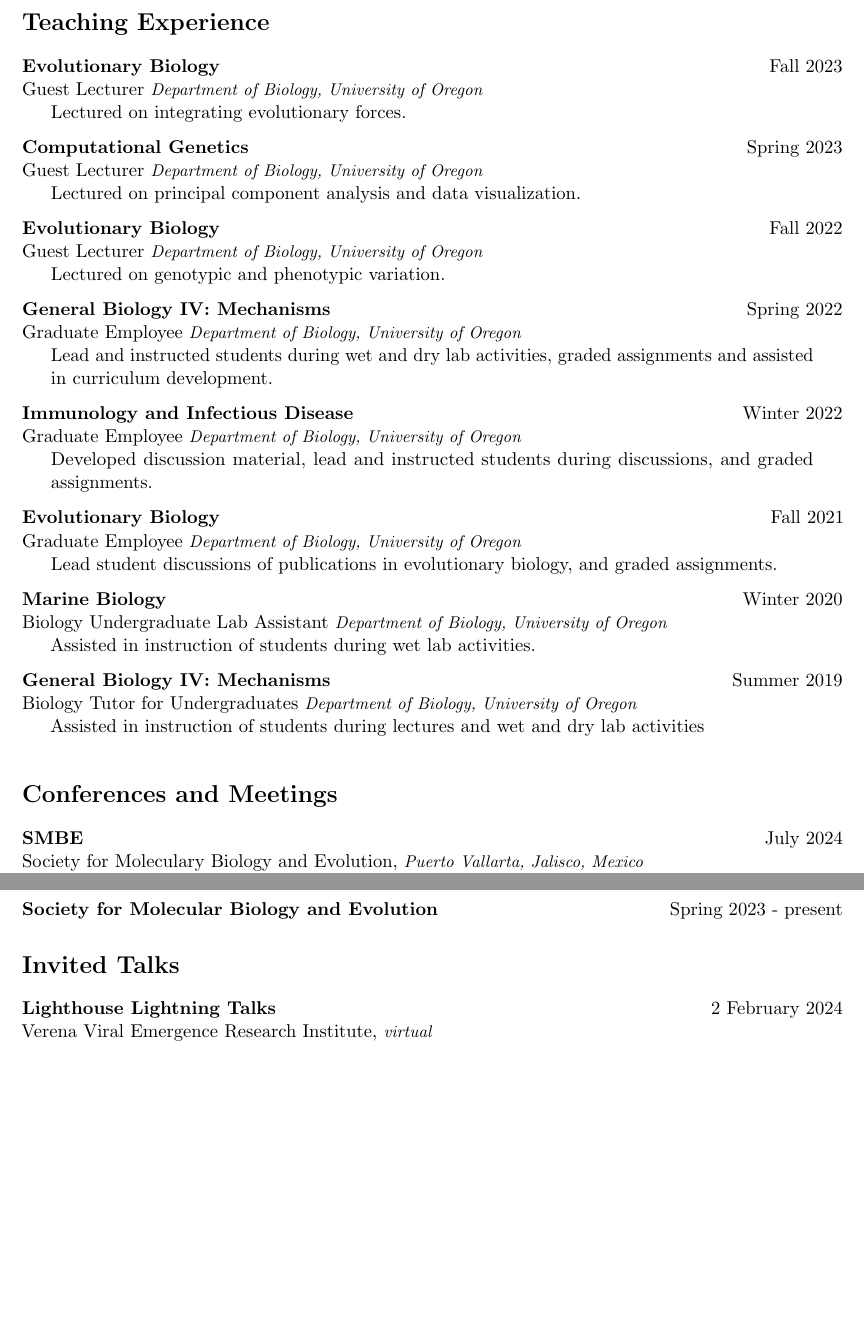
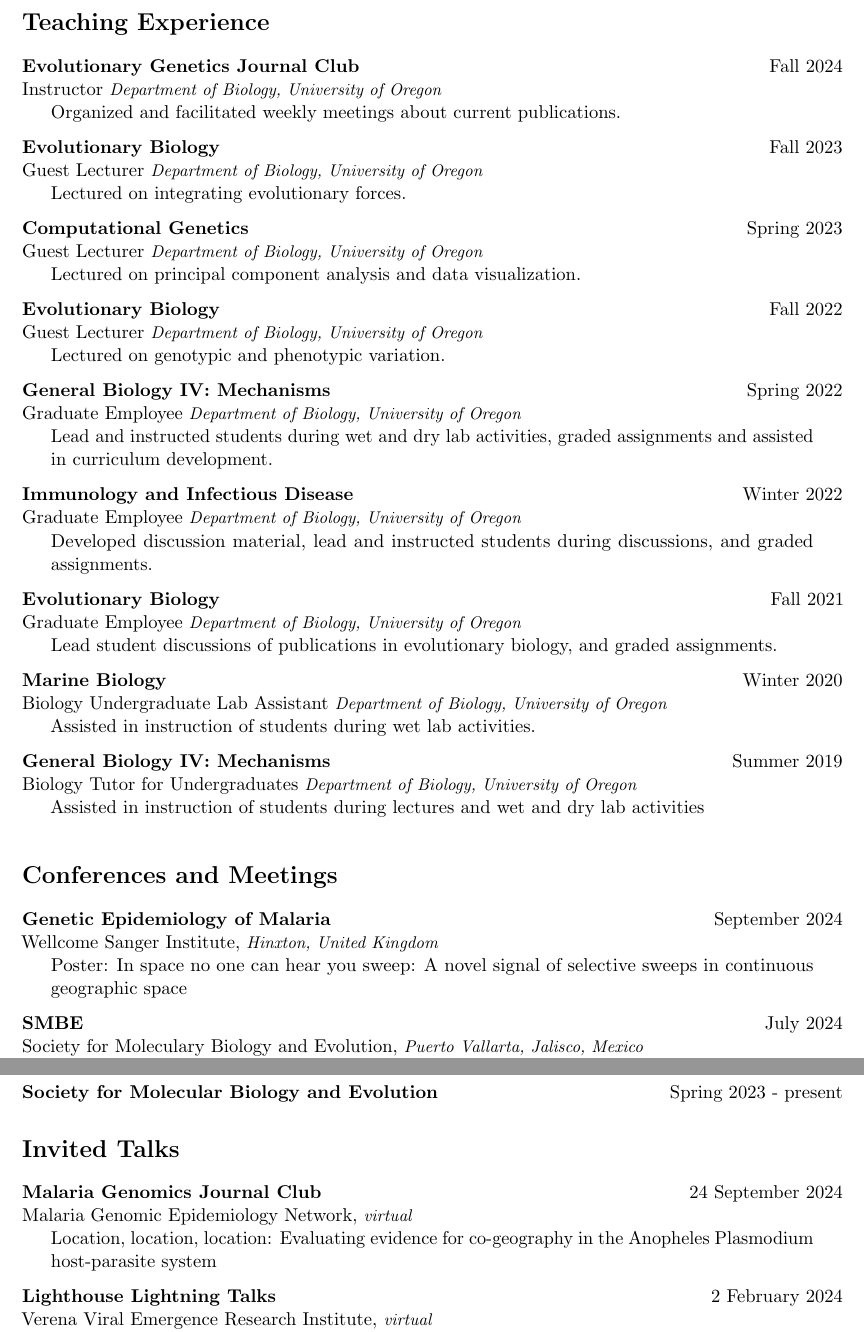
Before and after one commit to clararehmann/crehmann-CV, a LaTeX CV (crehmann_CV.tex): two parts of pages 2 and 4 of 4, joined at a grey line, cut so that both start at the same text, the shorter picture padded with empty space. Compiled offline with pdfLaTeX.

Commit message:
GEM stuff and evo gen JC

```diff
--- a/crehmann_CV.tex
+++ b/crehmann_CV.tex
@@ -168,6 +168,10 @@ cross-species scRNA-seq integration methods on analysis outcomes.}
 
 \NewPart{Teaching Experience}
 
+\TeachingEntry{Evolutionary Genetics Journal Club}{Fall 2024}
+{Instructor}{Department of Biology, University of Oregon}
+{Organized and facilitated weekly meetings about current publications.}
+
 \TeachingEntry{Evolutionary Biology}{Fall 2023}
 {Guest Lecturer}{Department of Biology, University of Oregon}
 {Lectured on integrating evolutionary forces.}
@@ -202,6 +206,10 @@ cross-species scRNA-seq integration methods on analysis outcomes.}
 
 \NewPart{Conferences and Meetings}
 
+\ConferenceEntry{Genetic Epidemiology of Malaria}{September 2024}
+{Wellcome Sanger Institute}{Hinxton, United Kingdom}
+{Poster: In space no one can hear you sweep: A novel signal of selective sweeps in continuous geographic space}
+
 \ConferenceEntry{SMBE}{July 2024}
 {Society for Moleculary Biology and Evolution}{Puerto Vallarta, Jalisco, Mexico}
 {Talk: In space no one can hear you sweep: A novel signal of selective sweeps in continuous geographic space}
@@ -277,6 +285,10 @@ cross-species scRNA-seq integration methods on analysis outcomes.}
 
 \NewPart{Invited Talks}
 
+\ConferenceEntry{Malaria Genomics Journal Club}{24 September 2024}
+{Malaria Genomic Epidemiology Network}{virtual}
+{Location, location, location: Evaluating evidence for co-geography in the Anopheles Plasmodium host-parasite system}
+
 \ConferenceEntry{Lighthouse Lightning Talks}{2 February 2024}
 {Verena Viral Emergence Research Institute}{virtual}
 {Location, location, location: Evaluating evidence for co-geography in the Anopheles Plasmodium host-parasite system}
```
Also changed, not shown: crehmann_CV.pdf, crehmann_CV.tex (6 more changed lines).
